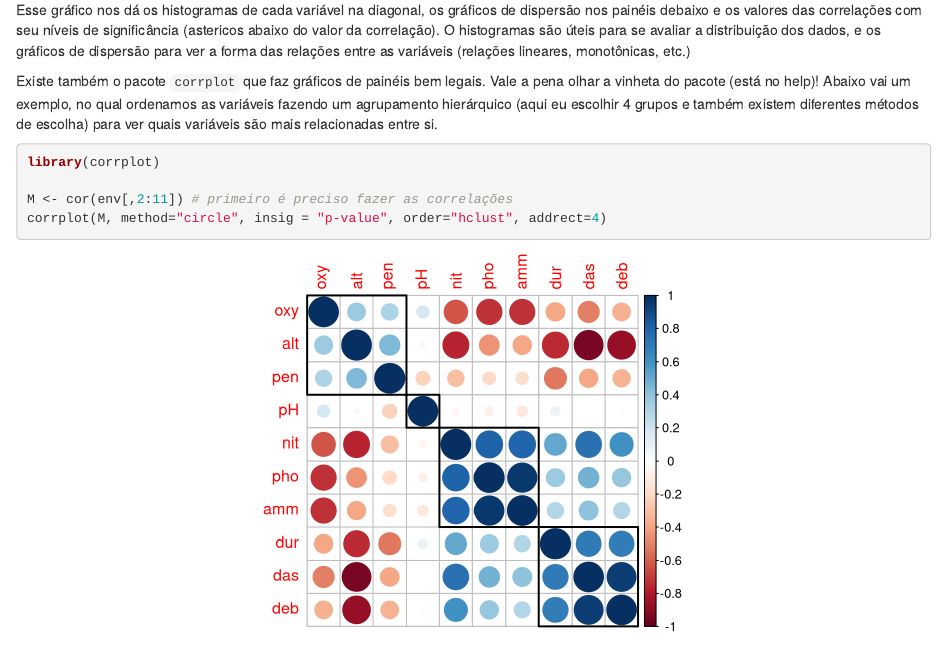
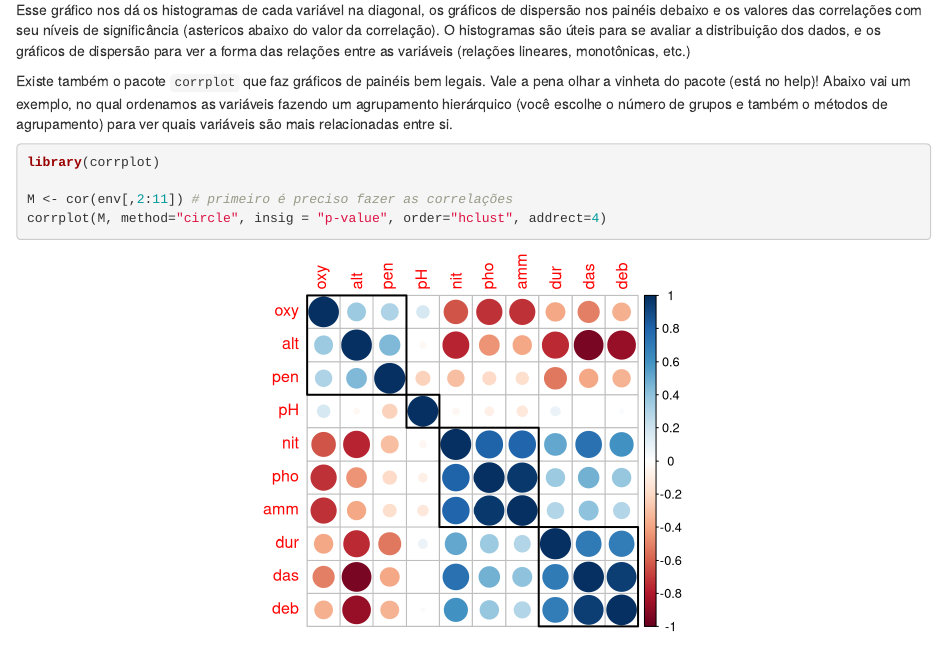
Before and after one commit to melina-leite/roteiros_blog, an R Markdown document (dados_ambientais_multivariados/1_explora_amb.Rmd): the page in a window 1100 px wide, from 5560 px down. Rendered offline with R 4.5, knitr and Pandoc, with nearby package versions; drawn as R Markdown's standard HTML page in place of the format the file asks for; some code elsewhere in the file could not run offline.

Commit message:
detalhes na escrita

````diff
--- a/dados_ambientais_multivariados/1_explora_amb.Rmd
+++ b/dados_ambientais_multivariados/1_explora_amb.Rmd
@@ -148,7 +148,7 @@ pairs(env[,3:7], diag.panel = panel.hist, upper.panel = panel.cor,
 
 Esse gráfico nos dá os histogramas de cada variável na diagonal, os gráficos de dispersão nos painéis debaixo e os valores das correlações com seu níveis de significância (astericos abaixo do valor da correlação). O histogramas são úteis para se avaliar a distribuição dos dados, e os gráficos de dispersão para ver a forma das relações entre as variáveis (relações lineares, monotônicas, etc.)
 
-Existe também o pacote `corrplot` que faz gráficos de painéis bem legais. Vale a pena olhar a vinheta do pacote (está no help)! Abaixo vai um exemplo, no qual ordenamos as variáveis fazendo um agrupamento hierárquico (aqui eu escolhir 4 grupos e também existem diferentes métodos de escolha) para ver quais variáveis são mais relacionadas entre si.
+Existe também o pacote `corrplot` que faz gráficos de painéis bem legais. Vale a pena olhar a vinheta do pacote (está no help)! Abaixo vai um exemplo, no qual ordenamos as variáveis fazendo um agrupamento hierárquico (você escolhe o número de grupos e também o métodos de agrupamento) para ver quais variáveis são mais relacionadas entre si.
 
 ```{r}
 library(corrplot)
````
Also changed, not shown: 2 other files.
